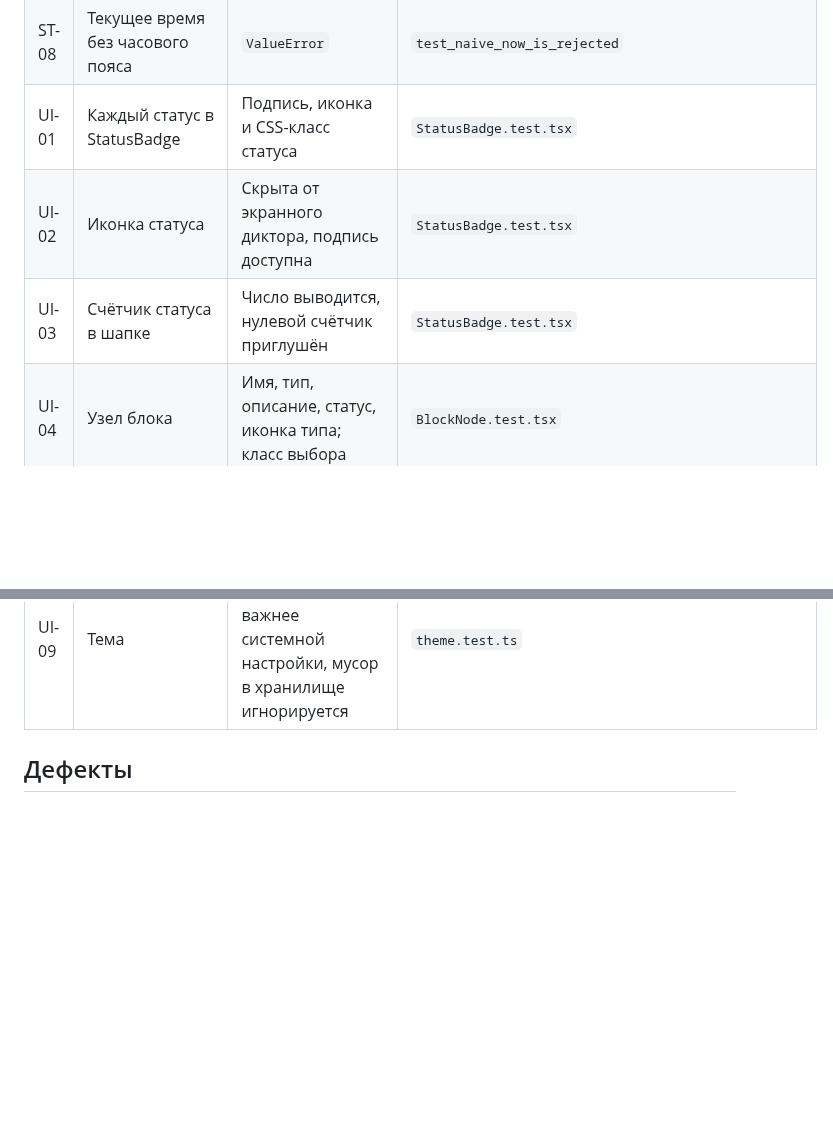
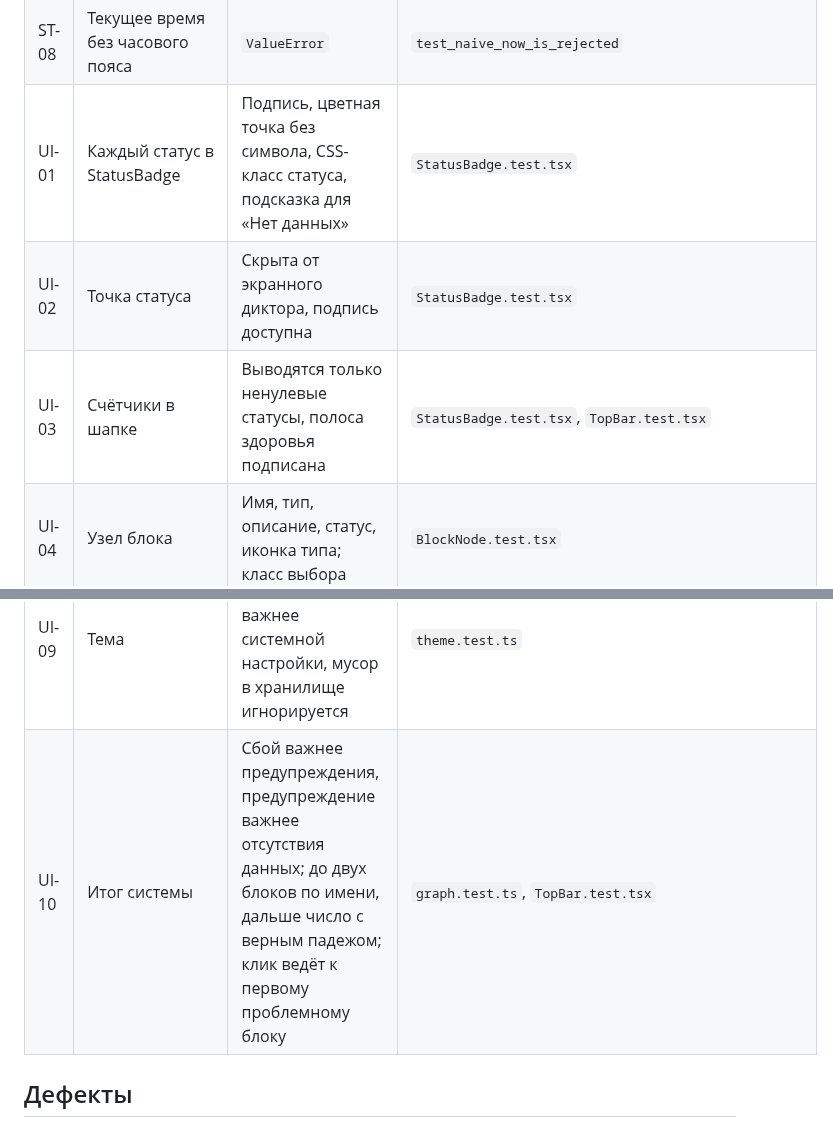
Before and after one commit to Howksss/pult, a Markdown page: docs/quality/test-plan.md, 2 parts joined by grey strips. Drawn GitHub-style; blank space fills up the shorter version.

```diff
--- a/docs/quality/test-plan.md
+++ b/docs/quality/test-plan.md
@@ -39,15 +39,16 @@
 | ST-06 | У блока нет проверок | `unknown` | `test_block_without_checks_is_unknown` |
 | ST-07 | Несколько проверок с разными статусами | Худший статус | `test_block_takes_worst_check_status` (7 наборов) |
 | ST-08 | Текущее время без часового пояса | `ValueError` | `test_naive_now_is_rejected` |
-| UI-01 | Каждый статус в StatusBadge | Подпись, иконка и CSS-класс статуса | `StatusBadge.test.tsx` |
-| UI-02 | Иконка статуса | Скрыта от экранного диктора, подпись доступна | `StatusBadge.test.tsx` |
-| UI-03 | Счётчик статуса в шапке | Число выводится, нулевой счётчик приглушён | `StatusBadge.test.tsx` |
+| UI-01 | Каждый статус в StatusBadge | Подпись, цветная точка без символа, CSS-класс статуса, подсказка для «Нет данных» | `StatusBadge.test.tsx` |
+| UI-02 | Точка статуса | Скрыта от экранного диктора, подпись доступна | `StatusBadge.test.tsx` |
+| UI-03 | Счётчики в шапке | Выводятся только ненулевые статусы, полоса здоровья подписана | `StatusBadge.test.tsx`, `TopBar.test.tsx` |
 | UI-04 | Узел блока | Имя, тип, описание, статус, иконка типа; класс выбора | `BlockNode.test.tsx` |
 | UI-05 | Связь со сбойным блоком | Помечена оборванной с любой стороны | `graph.test.ts` |
 | UI-06 | Выбор блока | Его связи подсвечены, остальные приглушены, соседи найдены в обе стороны | `graph.test.ts` |
 | UI-07 | Обновление графа во время перетаскивания | Перетаскиваемый блок не прыгает, остальные берут позицию с сервера | `graph.test.ts` |
 | UI-08 | Панель блока | Входящие и исходящие связи, переход к соседу, закрытие, поле агента выключено | `Inspector.test.tsx` |
 | UI-09 | Тема | Выбор пользователя важнее системной настройки, мусор в хранилище игнорируется | `theme.test.ts` |
+| UI-10 | Итог системы | Сбой важнее предупреждения, предупреждение важнее отсутствия данных; до двух блоков по имени, дальше число с верным падежом; клик ведёт к первому проблемному блоку | `graph.test.ts`, `TopBar.test.tsx` |
 
 ## Дефекты
 
```
Also changed, not shown: CHANGELOG.md (+1 -0 lines), docs/ui/README.md (+11 -11 lines), docs/ui/graph-light.png, docs/ui/graph-selected.png, docs/ui/graph.png, 13 other files.
